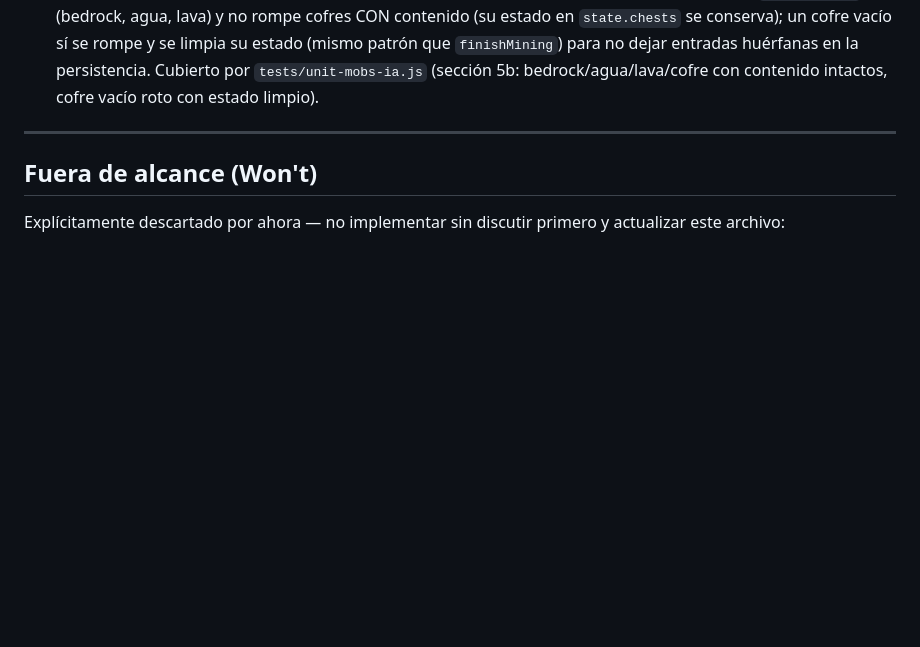
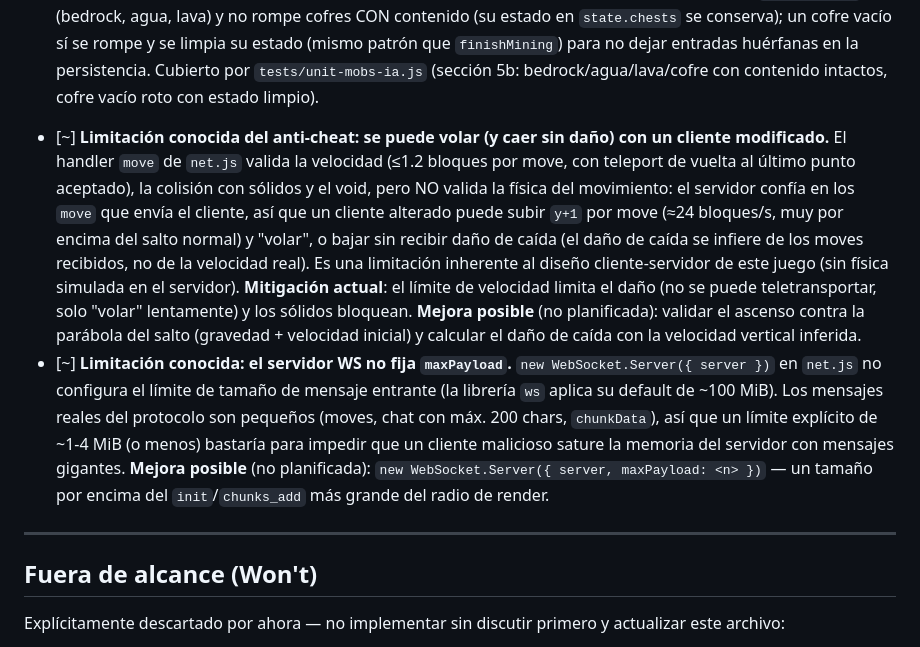
Before and after one commit to carlosyoan99/minecraft, a Markdown page: TODO.md, the part around the change. Rendered like a GitHub page; blank space fills up the shorter version.

Commit message:
docs: limitaciones conocidas en TODO — anti-cheat (volar/caída sin daño) y maxPayload de WebSocket sin fijar

```diff
--- a/TODO.md
+++ b/TODO.md
@@ -1021,6 +1021,34 @@ errores.*
       entradas huérfanas en la persistencia. Cubierto por
       `tests/unit-mobs-ia.js` (sección 5b: bedrock/agua/lava/cofre con
       contenido intactos, cofre vacío roto con estado limpio).
+- [~] **Limitación conocida del anti-cheat: se puede volar (y caer sin
+      daño) con un cliente modificado.** El handler `move` de `net.js`
+      valida la velocidad (≤1.2 bloques por move, con teleport de
+      vuelta al último punto aceptado), la colisión con sólidos y el
+      void, pero NO valida la física del movimiento: el servidor
+      confía en los `move` que envía el cliente, así que un cliente
+      alterado puede subir `y+1` por move (≈24 bloques/s, muy por
+      encima del salto normal) y "volar", o bajar sin recibir daño de
+      caída (el daño de caída se infiere de los moves recibidos, no de
+      la velocidad real). Es una limitación inherente al diseño
+      cliente-servidor de este juego (sin física simulada en el
+      servidor). **Mitigación actual**: el límite de velocidad limita
+      el daño (no se puede teletransportar, solo "volar" lentamente) y
+      los sólidos bloquean. **Mejora posible** (no planificada):
+      validar el ascenso contra la parábola del salto (gravedad +
+      velocidad inicial) y calcular el daño de caída con la velocidad
+      vertical inferida.
+- [~] **Limitación conocida: el servidor WS no fija `maxPayload`.**
+      `new WebSocket.Server({ server })` en `net.js` no configura el
+      límite de tamaño de mensaje entrante (la librería `ws` aplica su
+      default de ~100 MiB). Los mensajes reales del protocolo son
+      pequeños (moves, chat con máx. 200 chars, `chunkData`), así que
+      un límite explícito de ~1-4 MiB (o menos) bastaría para impedir
+      que un cliente malicioso sature la memoria del servidor con
+      mensajes gigantes. **Mejora posible** (no planificada):
+      `new WebSocket.Server({ server, maxPayload: <n> })` — un tamaño
+      por encima del `init`/`chunks_add` más grande del radio de
+      render.
 
 ---
 
```
